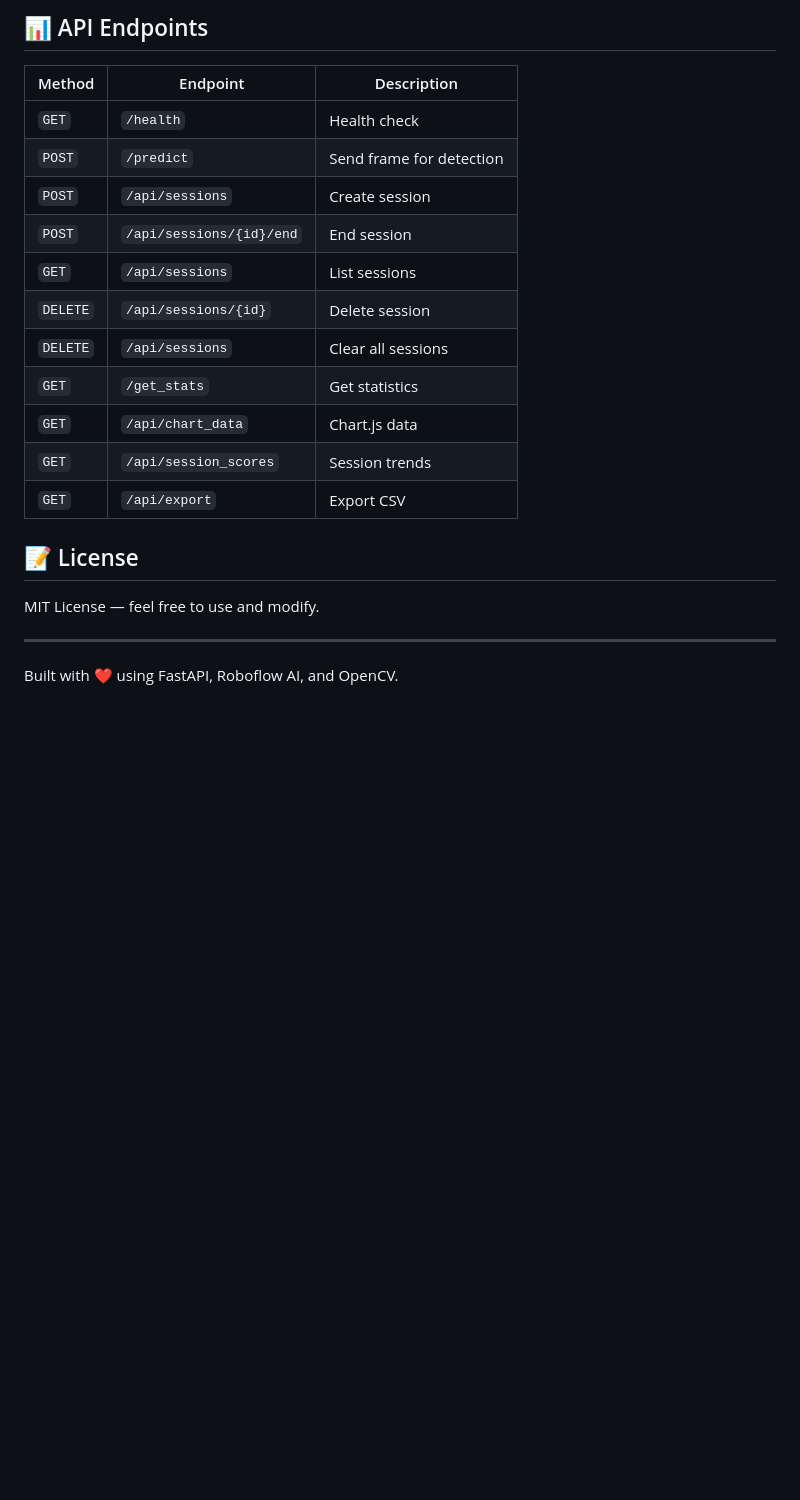
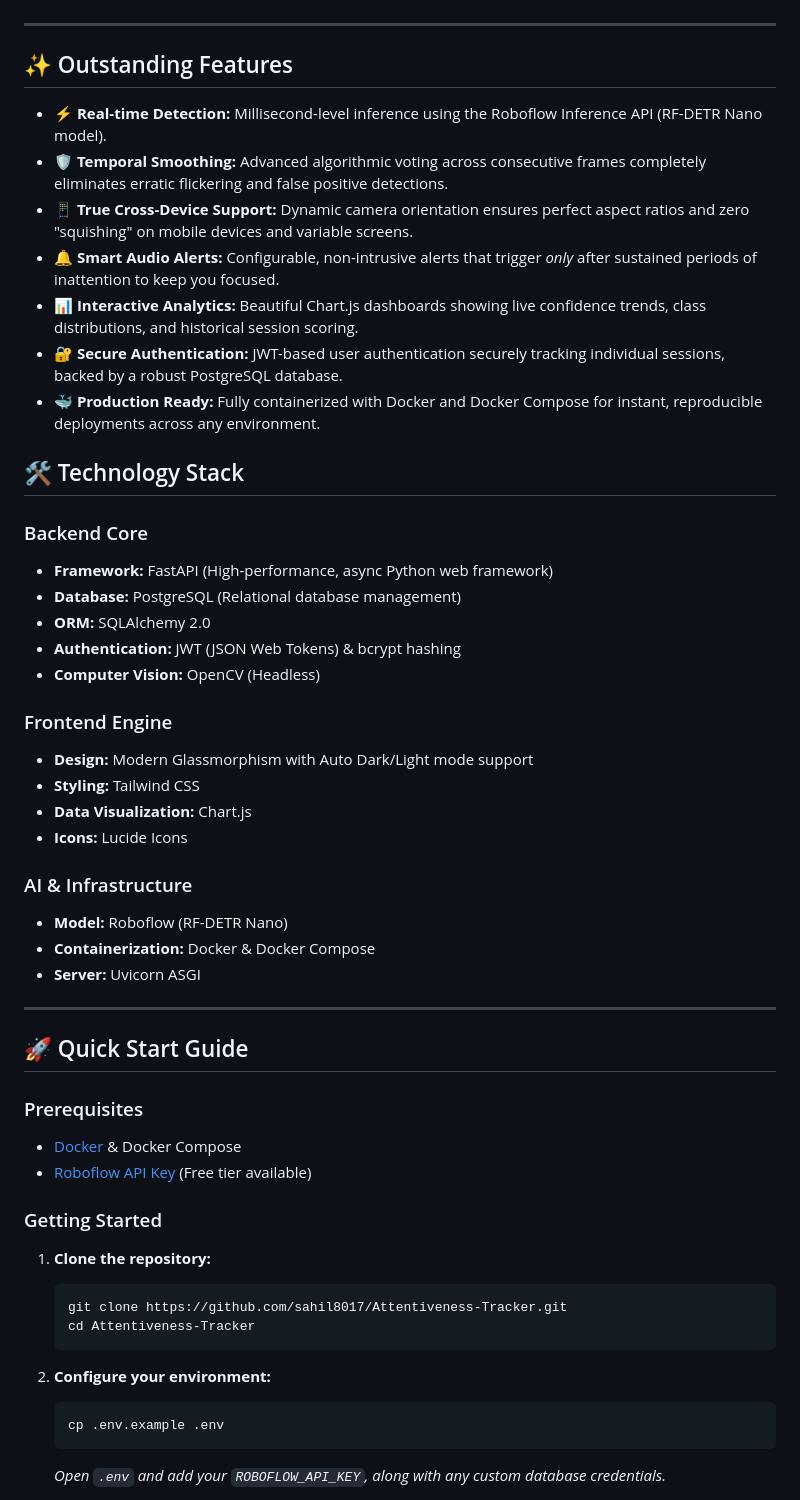
Before and after one commit to sahil8017/Attentiveness-Tracker, a Markdown page: README.md, the part around one of its changes. Rendered like a GitHub page; blank space fills up the shorter version.

Commit message:
Update README to final optimized version

````diff
--- a/README.md
+++ b/README.md
@@ -160,23 +13,56 @@ docker compose -f docker-compose.prod.yml logs -f
-## 📊 API Endpoints
-
-| Method | Endpoint | Description |
-|--------|----------|-------------|
-| `GET` | `/health` | Health check |
-| `POST` | `/predict` | Send frame for detection |
-| `POST` | `/api/sessions` | Create session |
-| `POST` | `/api/sessions/{id}/end` | End session |
-| `GET` | `/api/sessions` | List sessions |
-| `DELETE` | `/api/sessions/{id}` | Delete session |
-| `DELETE` | `/api/sessions` | Clear all sessions |
-| `GET` | `/get_stats` | Get statistics |
-| `GET` | `/api/chart_data` | Chart.js data |
-| `GET` | `/api/session_scores` | Session trends |
-| `GET` | `/api/export` | Export CSV |
-
-## 📝 License
-
-MIT License — feel free to use and modify.
+</div>
 
 ---
 
-Built with ❤️ using FastAPI, Roboflow AI, and OpenCV.
+## ✨ Outstanding Features
+
+- **⚡ Real-time Detection:** Millisecond-level inference using the Roboflow Inference API (RF-DETR Nano model).
+- **🛡️ Temporal Smoothing:** Advanced algorithmic voting across consecutive frames completely eliminates erratic flickering and false positive detections.
+- **📱 True Cross-Device Support:** Dynamic camera orientation ensures perfect aspect ratios and zero "squishing" on mobile devices and variable screens.
+- **🔔 Smart Audio Alerts:** Configurable, non-intrusive alerts that trigger *only* after sustained periods of inattention to keep you focused.
+- **📊 Interactive Analytics:** Beautiful Chart.js dashboards showing live confidence trends, class distributions, and historical session scoring.
+- **🔐 Secure Authentication:** JWT-based user authentication securely tracking individual sessions, backed by a robust PostgreSQL database.
+- **🐳 Production Ready:** Fully containerized with Docker and Docker Compose for instant, reproducible deployments across any environment.
+
+## 🛠️ Technology Stack
+
+### Backend Core
+- **Framework:** FastAPI (High-performance, async Python web framework)
+- **Database:** PostgreSQL (Relational database management)
+- **ORM:** SQLAlchemy 2.0
+- **Authentication:** JWT (JSON Web Tokens) & bcrypt hashing
+- **Computer Vision:** OpenCV (Headless)
+
+### Frontend Engine
+- **Design:** Modern Glassmorphism with Auto Dark/Light mode support
+- **Styling:** Tailwind CSS
+- **Data Visualization:** Chart.js
+- **Icons:** Lucide Icons
+
+### AI & Infrastructure
+- **Model:** Roboflow (RF-DETR Nano)
+- **Containerization:** Docker & Docker Compose
+- **Server:** Uvicorn ASGI
+
+---
+
+## 🚀 Quick Start Guide
+
+### Prerequisites
+- [Docker](https://docs.docker.com/get-docker/) & Docker Compose
+- [Roboflow API Key](https://roboflow.com/) (Free tier available)
+
+### Getting Started
+
+1. **Clone the repository:**
+   ```bash
+   git clone https://github.com/sahil8017/Attentiveness-Tracker.git
+   cd Attentiveness-Tracker
+   ```
+
+2. **Configure your environment:**
+   ```bash
+   cp .env.example .env
+   ```
+   *Open `.env` and add your `ROBOFLOW_API_KEY`, along with any custom database credentials.*
+
````
Also changed, not shown: other parts of README.md (+55 -155 lines).
